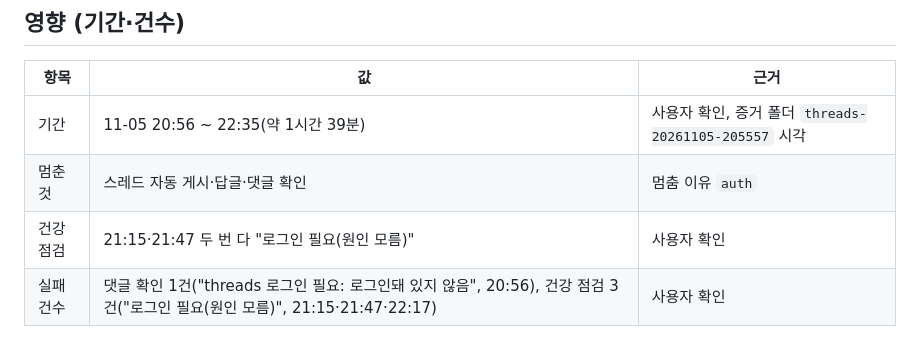
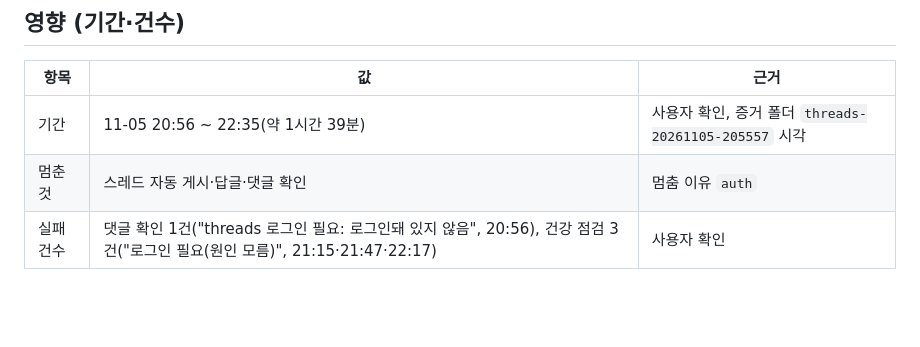
Before and after one commit to idktomorrow/non-sleep-marketer, a Markdown page: docs/incidents/0012-2026-11-05-threads-profile-icon-title.md, the part around the change. Rendered like a GitHub page; blank space fills up the shorter version.

Commit message:
docs(incidents): drop duplicate health-check row in 0012
새 실패 건수 행(건강 점검 3건)과 겹치는 예전 "건강 점검 21:15·21:47 두 번" 행을 지움.

Co-Authored-By: Claude Opus 5.5 <noreply@anthropic.com>

```diff
--- a/docs/incidents/0012-2026-11-05-threads-profile-icon-title.md
+++ b/docs/incidents/0012-2026-11-05-threads-profile-icon-title.md
@@ -16,7 +16,6 @@
 |---|---|---|
 | 기간 | 11-05 20:56 ~ 22:35(약 1시간 39분) | 사용자 확인, 증거 폴더 `threads-20261105-205557` 시각 |
 | 멈춘 것 | 스레드 자동 게시·답글·댓글 확인 | 멈춤 이유 `auth` |
-| 건강 점검 | 21:15·21:47 두 번 다 "로그인 필요(원인 모름)" | 사용자 확인 |
 | 실패 건수 | 댓글 확인 1건("threads 로그인 필요: 로그인돼 있지 않음", 20:56), 건강 점검 3건("로그인 필요(원인 모름)", 21:15·21:47·22:17) | 사용자 확인 |
 
 ## 원인
```
